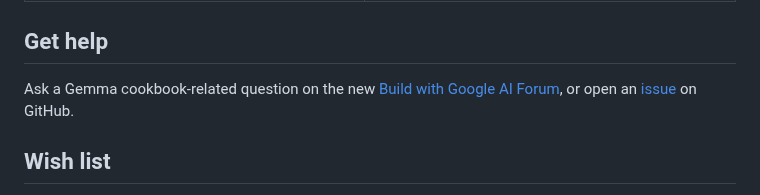
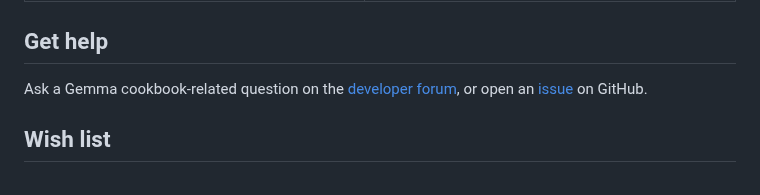
Before and after one commit to google-gemini/gemma-cookbook, a Markdown page: README.md, the part around the change. Rendered like a GitHub page.

Commit message:
Update forum link on README.md
Link directly to Gemma forum

```diff
--- a/README.md
+++ b/README.md
@@ -118,7 +118,7 @@ You can find the Gemma models on GitHub, Hugging Face models, Kaggle, Google Clo
 | [CodeGemma_finetuned_on_SQL_with_HF.ipynb](CodeGemma/CodeGemma_finetuned_on_SQL_with_HF.ipynb) | Fine-Tuning CodeGemma on the SQL Spider Dataset. |
 
 ## Get help
-Ask a Gemma cookbook-related question on the new [Build with Google AI Forum](https://discuss.ai.google.dev/), or open an [issue](https://github.com/google-gemini/gemma-cookbook/issues) on GitHub.
+Ask a Gemma cookbook-related question on the [developer forum](https://discuss.ai.google.dev/c/gemma/10), or open an [issue](https://github.com/google-gemini/gemma-cookbook/issues) on GitHub.
 
 ## Wish list
 If you want to see additional cookbooks implemented for specific features/integrations, please send us a pull request by adding your feature request(s) in the [wish list](https://github.com/google-gemini/gemma-cookbook/blob/main/WISHLIST.md).
```
